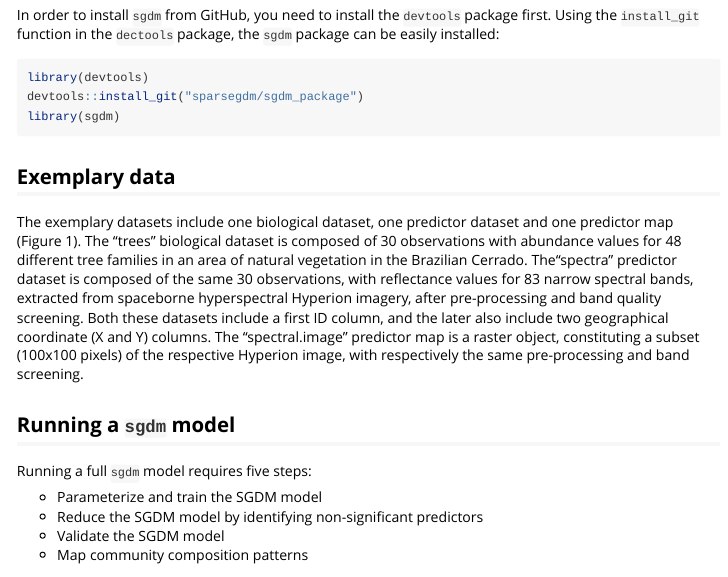
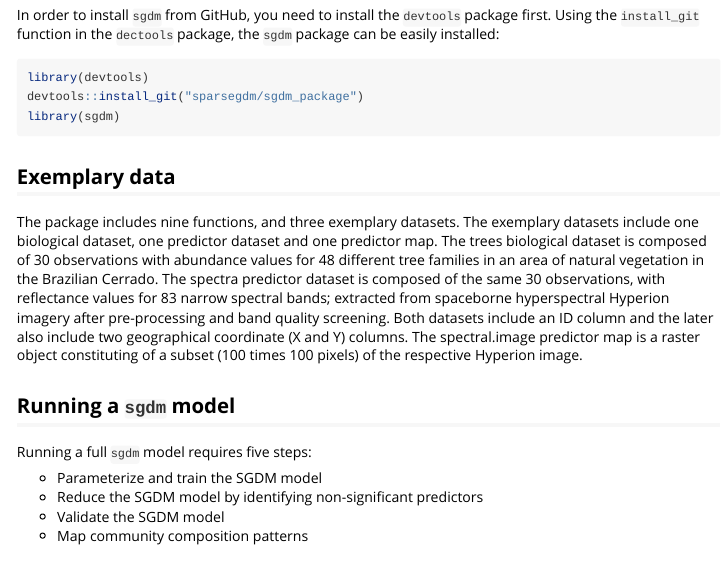
Before and after one commit to sparsegdm/sgdm_package, an R Markdown document (README.Rmd): the page in a window 1100 px wide, from 290 px down. Rendered offline with R 4.5, knitr and Pandoc, with nearby package versions; some code elsewhere in the file could not run offline; long lines of code are wrapped.

Commit message:
Updated README

```diff
--- a/README.Rmd
+++ b/README.Rmd
@@ -25,7 +25,7 @@ library(sgdm)
 
 ## Exemplary data
 
-The exemplary datasets include one biological dataset, one predictor dataset and one predictor map (Figure 1). The “trees” biological dataset is composed of 30 observations with abundance values for 48 different tree families in an area of natural vegetation in the Brazilian Cerrado. The“spectra” predictor dataset is composed of the same 30 observations, with reflectance values for 83 narrow spectral bands, extracted from spaceborne hyperspectral Hyperion imagery, after pre-processing and band quality screening. Both these datasets include a first ID column, and the later also include two geographical coordinate (X and Y) columns. The “spectral.image” predictor map is a raster object, constituting a subset (100x100 pixels) of the respective Hyperion image, with respectively the same pre-processing and band screening.
+The package includes nine functions, and three exemplary datasets. The exemplary datasets include one biological dataset, one predictor dataset and one predictor map. The trees biological dataset is composed of 30 observations with abundance values for 48 different tree families in an area of natural vegetation in the Brazilian Cerrado. The spectra predictor dataset is composed of the same 30 observations, with reflectance values for 83 narrow spectral bands; extracted from spaceborne hyperspectral Hyperion imagery after pre-processing and band quality screening. Both datasets include an ID column and the later also include two geographical coordinate (X and Y) columns. The spectral.image predictor map is a raster object constituting of a subset (100 times 100 pixels) of the respective Hyperion image.
 
 ## Running a `sgdm` model
 
```
Also changed, not shown: vignettes/sgdm-vignette.Rmd (+1 -1 lines).
